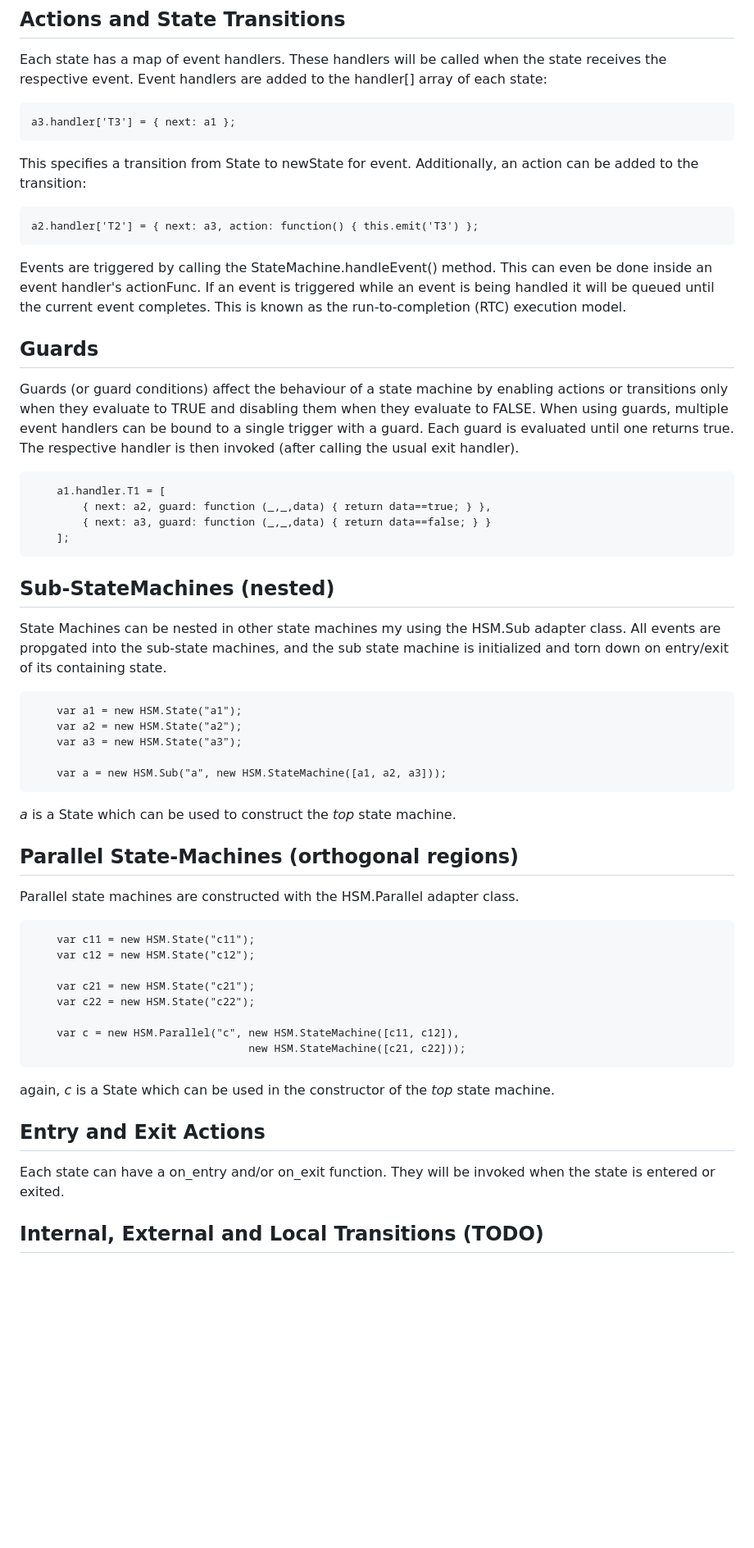
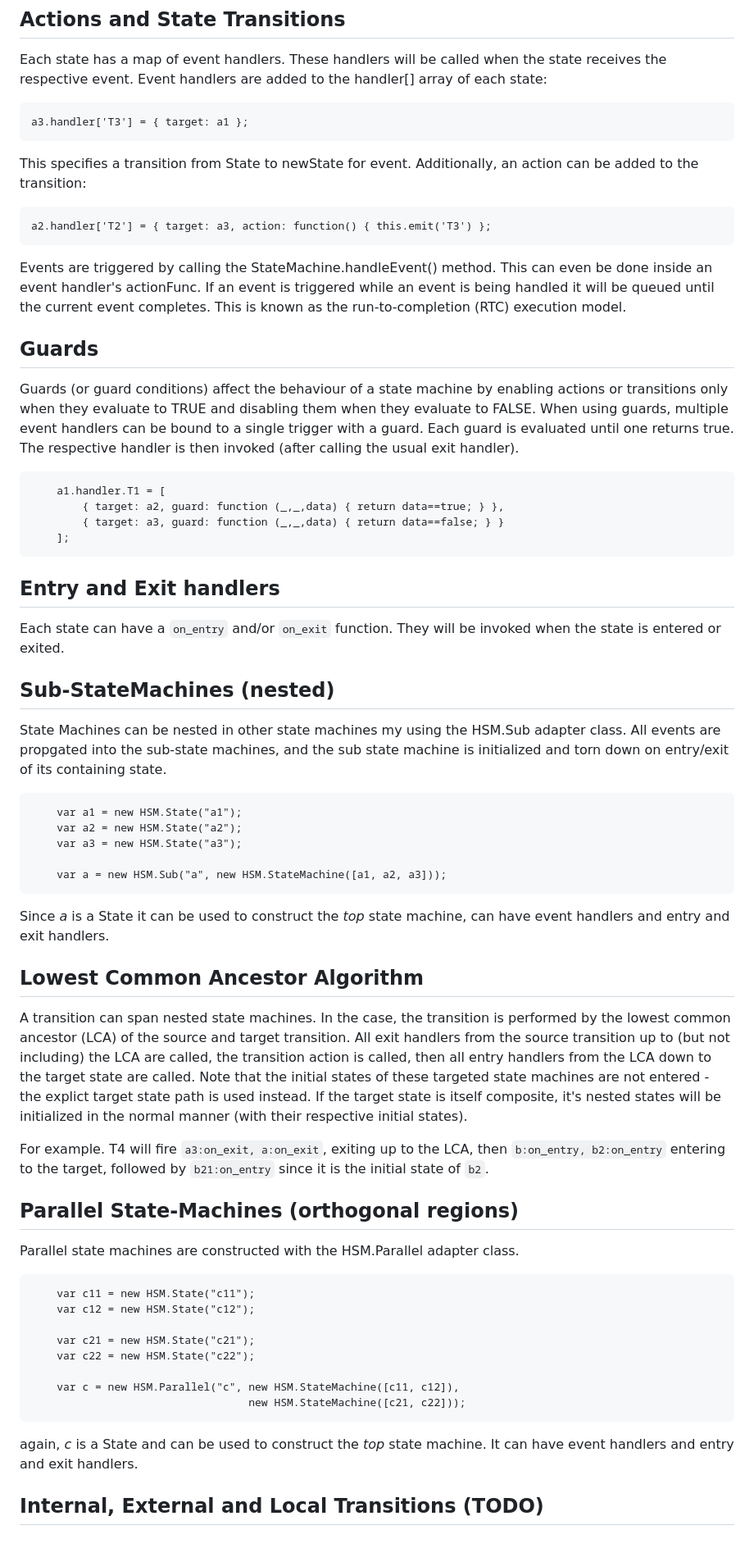
Before and after one commit to artcom/hsm-js, a Markdown page: README.md, the part around the change. Shown: that part at 82% size. GitHub-like rendering; blank space fills up the shorter version.

```diff
--- a/README.md
+++ b/README.md
@@ -32,11 +32,11 @@ handle events.
 Each state has a map of event handlers. These handlers will be called when the state receives the respective event.
 Event handlers are added to the handler[] array of each state:
 
-    a3.handler['T3'] = { next: a1 };
+    a3.handler['T3'] = { target: a1 };
 
 This specifies a transition from State to newState for event. Additionally, an action can be added to the transition:
 
-    a2.handler['T2'] = { next: a3, action: function() { this.emit('T3') };
+    a2.handler['T2'] = { target: a3, action: function() { this.emit('T3') };
 
 Events are triggered by calling the StateMachine.handleEvent() method. This can even be done inside an event handler's actionFunc.  If an event is
 triggered while an event is being handled it will be queued until the current event completes. This is known as the run-to-completion (RTC) execution model.
@@ -48,14 +48,18 @@ When using guards, multiple event handlers can be bound to a single trigger with
 the usual exit handler).
 
         a1.handler.T1 = [
-            { next: a2, guard: function (_,_,data) { return data==true; } },
-            { next: a3, guard: function (_,_,data) { return data==false; } }
+            { target: a2, guard: function (_,_,data) { return data==true; } },
+            { target: a3, guard: function (_,_,data) { return data==false; } }
         ];
+
+## Entry and Exit handlers
+
+Each state can have a `on_entry` and/or `on_exit` function. They will be invoked when the state is entered or exited.
 
 ## Sub-StateMachines (nested)
 
-State Machines can be nested in other state machines my using the HSM.Sub adapter class. All events are propgated into the sub-state machines, and the sub state
-machine is initialized and torn down on entry/exit of its containing state.
+State Machines can be nested in other state machines my using the HSM.Sub adapter class. All events are propgated into the sub-state machines,
+and the sub state machine is initialized and torn down on entry/exit of its containing state.
 
         var a1 = new HSM.State("a1");
         var a2 = new HSM.State("a2");
@@ -63,7 +67,18 @@ machine is initialized and torn down on entry/exit of its containing state.
 
         var a = new HSM.Sub("a", new HSM.StateMachine([a1, a2, a3]));
 
-_a_ is a State which can be used to construct the _top_ state machine.
+Since _a_ is a State it can be used to construct the _top_ state machine, can have event handlers and entry and exit handlers.
+
+## Lowest Common Ancestor Algorithm
+
+A transition can span nested state machines. In the case, the transition is performed by the lowest common ancestor (LCA) of the
+source and target transition. All exit handlers from the source transition up to (but not including) the LCA are called, the transition action is
+called, then all entry handlers from the LCA down to the target state are called. Note that the initial states of these targeted state machines are not
+entered - the explict target state path is used instead. If the target state is itself composite, it's nested states will be initialized in
+the normal manner (with their respective initial states).
+
+For example. T4 will fire `a3:on_exit, a:on_exit`, exiting up to the LCA, then `b:on_entry, b2:on_entry` entering to the target,
+followed by `b21:on_entry` since it is the initial state of `b2`.
 
 ## Parallel State-Machines (orthogonal regions)
 
@@ -78,11 +93,7 @@ Parallel state machines are constructed with the HSM.Parallel adapter class.
         var c = new HSM.Parallel("c", new HSM.StateMachine([c11, c12]),
                                       new HSM.StateMachine([c21, c22]));
 
-again, _c_ is a State which can be used in the constructor of the _top_ state machine.
-
-## Entry and Exit Actions
-
-Each state can have a on\_entry and/or on\_exit function. They will be invoked when the state is entered or exited.
+again, _c_ is a State and can be used to construct the _top_ state machine. It can have event handlers and entry and exit handlers.
 
 ## Internal, External and Local Transitions (TODO)
 
```
Also changed, not shown: doc/advanced.png, 8 other files.
